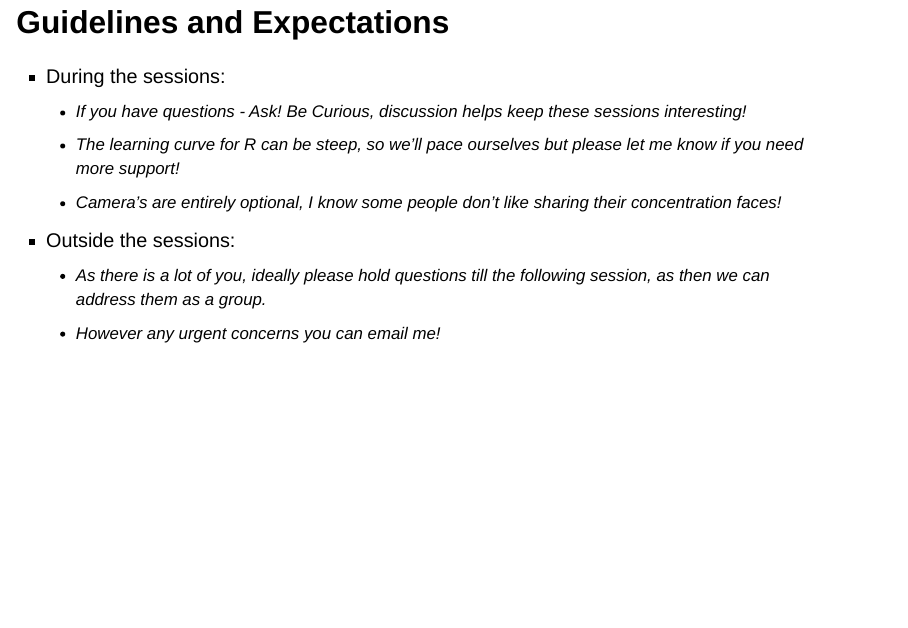
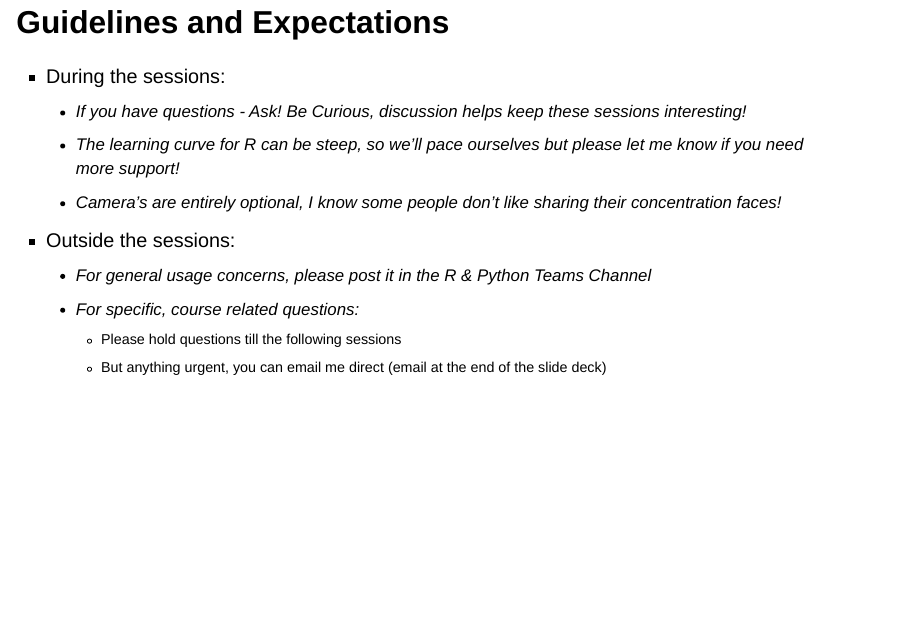
Before and after one commit to thomasjwise/01WG_introduction_to_rstudio, a Quarto document (material_development/presentation_introductiontoRstudio.qmd): page 6 of 17. Rendered offline with R 4.5, knitr and Pandoc in place of Quarto, with nearby package versions; drawn as Slidy slides in place of the format the file asks for.

Commit message:
Slide Deck Update

```diff
--- a/material_development/presentation_introductiontoRstudio.qmd
+++ b/material_development/presentation_introductiontoRstudio.qmd
@@ -58,8 +58,10 @@ editor: visual
     -   The learning curve for R can be steep, so we'll pace ourselves but please let me know if you need more support!
     -   Camera's are entirely optional, I know some people don't like sharing their concentration faces!
 -   Outside the sessions:
-    -   As there is a lot of you, ideally please hold questions till the following session, as then we can address them as a group.
-    -   However any urgent concerns you can email me!
+    -   For general usage concerns, please post it in the R & Python Teams Channel
+    -   For specific, course related questions:
+        - Please hold questions till the following sessions
+        - But anything urgent, you can email me direct (email at the end of the slide deck)
 
 ## Worksheets, Content & Presentations
 
```
Also changed, not shown: material_development/presentation_introductiontoRstudio.html, material_development/presentation_introductiontoRstudio.qmd (6 more changed lines).
